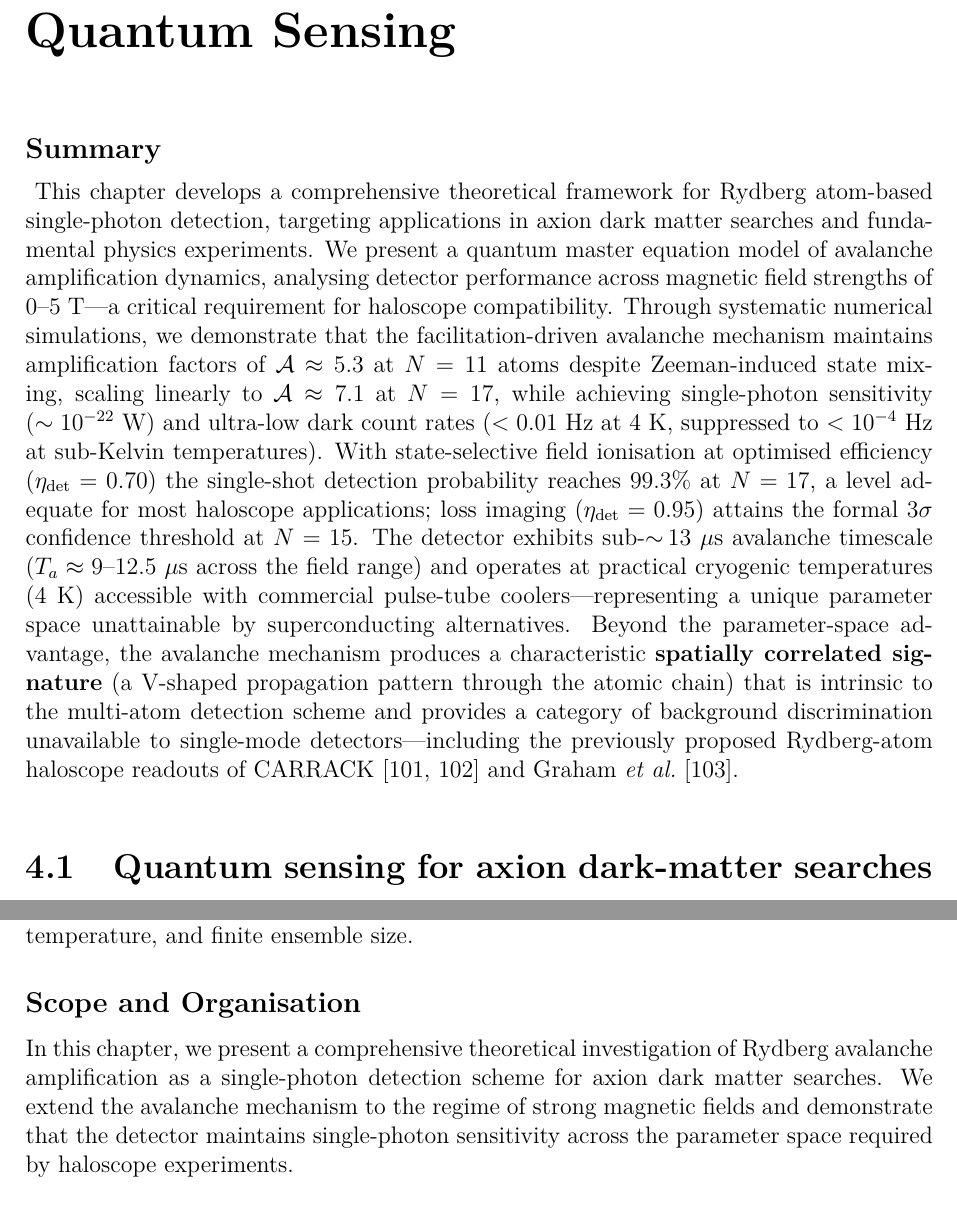
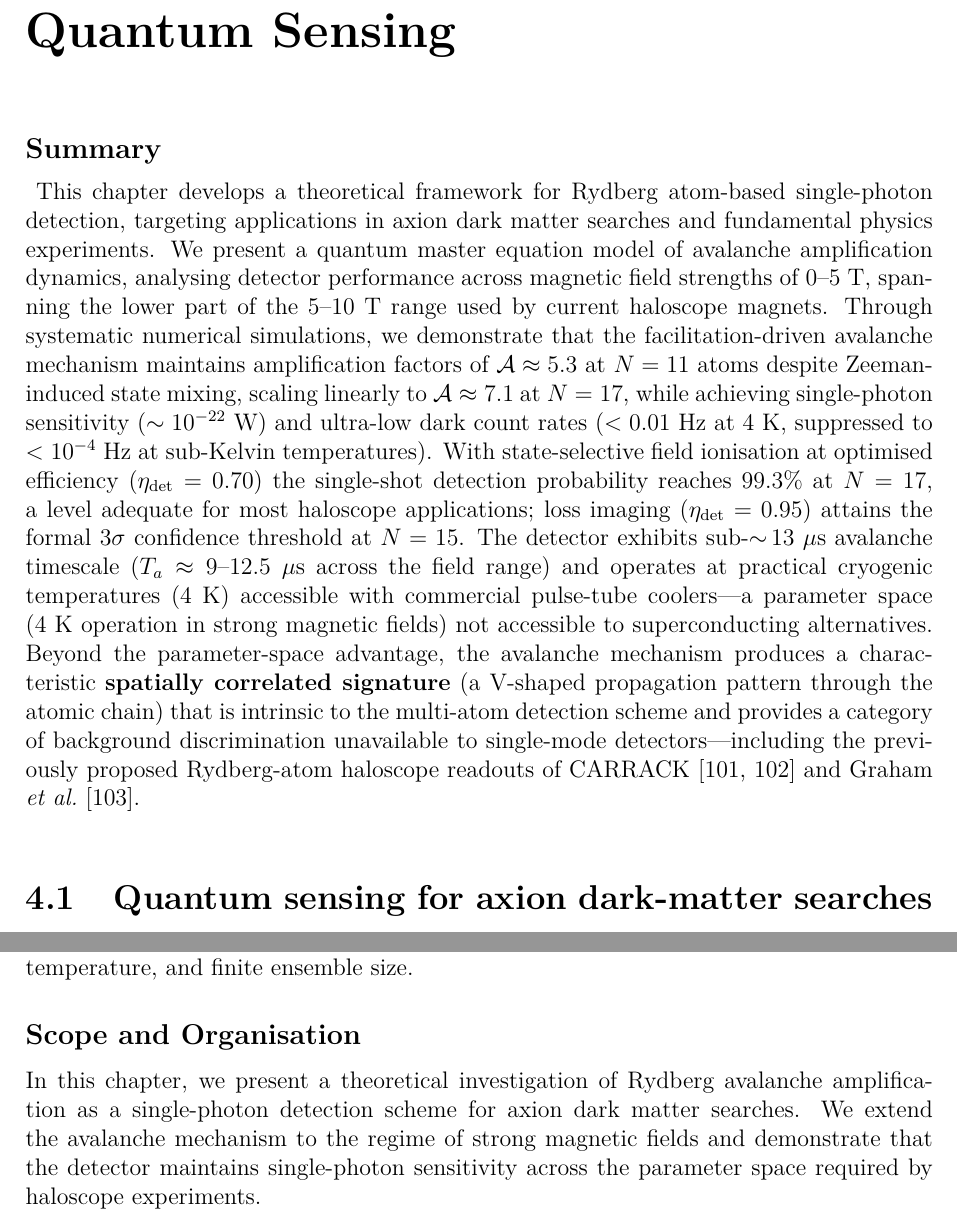
Before and after one commit to rcapp2506/PhDThesis, a LaTeX thesis (main.tex, which reads chapters/quantum_sensing.tex): two parts of pages 136 and 142 of 183, joined at a grey line, cut so that both start at the same text. Compiled offline with pdfLaTeX.

Commit message:
Ch.4 W1 (abstract/intro/theory): scope precision, W&C, Italian comment
- Abstract: '0-5 T -- a critical requirement for haloscope compatibility' ->
  '0-5 T, spanning the lower part of the 5-10 T range used by current haloscope
  magnets' (the detector is characterised up to 5 T, the low end of the 5-10 T
  haloscope range; avoids implying full 5-10 T coverage).
- Abstract: removed emphatic 'unique ... unattainable' -> 'a parameter space
  (4 K operation in strong magnetic fields) not accessible to superconducting
  alternatives'.
- Dropped two redundant 'comprehensive' (theoretical framework/investigation).
- '% GRUPPO LOCALE' -> '% LOCAL GROUP' (only Italian token in the file).

Headline numbers verified vs the qh_sensing SSoT (A=5.3 at N=11, 7.05 at N=17,
3-sigma loss-imaging from N=15, 99.3% single-shot eta=0.70 at N=17).
Build: 0 errors, 0 undefined.

```diff
--- a/chapters/quantum_sensing.tex
+++ b/chapters/quantum_sensing.tex
@@ -159,7 +159,7 @@
 \chapter{Quantum Sensing}
 \label{ch:quantum_sensing}
 
-{% GRUPPO LOCALE
+{% LOCAL GROUP
 \renewcommand{\abstractname}{Summary}
 
 \renewenvironment{abstract}{%
@@ -172,8 +172,8 @@
 }
 
 \begin{abstract}
-This chapter develops a comprehensive theoretical framework for Rydberg atom-based single-photon detection, targeting applications in axion dark matter searches and fundamental physics experiments. We present a quantum master equation model of avalanche amplification dynamics, analysing detector performance across magnetic field strengths of 0--5~T---a critical requirement for haloscope compatibility. Through systematic numerical simulations, we demonstrate that the facilitation-driven avalanche mechanism maintains amplification factors of $\mathcal{A} \approx 5.3$ at $N = 11$ atoms despite Zeeman-induced
-state mixing, scaling linearly to $\mathcal{A} \approx 7.1$ at $N = 17$, while achieving single-photon sensitivity ($\sim 10^{-22}$~W) and ultra-low dark count rates ($< 0.01$~Hz at 4~K, suppressed to $< 10^{-4}$~Hz at sub-Kelvin temperatures). With state-selective field ionisation at optimised efficiency ($\eta_{\rm det} = 0.70$) the single-shot detection probability reaches $99.3\%$ at $N = 17$, a level adequate for most haloscope applications; loss imaging ($\eta_{\rm det} = 0.95$) attains the formal $3\sigma$ confidence threshold at $N = 15$. The detector exhibits sub-$\sim\!13~\mu$s avalanche timescale ($T_a \approx 9$--$12.5~\mu$s across the field range) and operates at practical cryogenic temperatures (4~K) accessible with commercial pulse-tube coolers---representing a unique parameter space unattainable by superconducting alternatives. Beyond the parameter-space advantage, the avalanche mechanism produces a characteristic \textbf{spatially correlated signature} (a V-shaped propagation pattern through the atomic chain) that is intrinsic to the multi-atom detection scheme and provides a category of background discrimination unavailable to single-mode detectors---including the previously proposed Rydberg-atom haloscope readouts of CARRACK~\cite{Yamamoto2001,Tada1999} and Graham \emph{et al.}~\cite{Graham2024}.
+This chapter develops a theoretical framework for Rydberg atom-based single-photon detection, targeting applications in axion dark matter searches and fundamental physics experiments. We present a quantum master equation model of avalanche amplification dynamics, analysing detector performance across magnetic field strengths of 0--5~T, spanning the lower part of the 5--10~T range used by current haloscope magnets. Through systematic numerical simulations, we demonstrate that the facilitation-driven avalanche mechanism maintains amplification factors of $\mathcal{A} \approx 5.3$ at $N = 11$ atoms despite Zeeman-induced
+state mixing, scaling linearly to $\mathcal{A} \approx 7.1$ at $N = 17$, while achieving single-photon sensitivity ($\sim 10^{-22}$~W) and ultra-low dark count rates ($< 0.01$~Hz at 4~K, suppressed to $< 10^{-4}$~Hz at sub-Kelvin temperatures). With state-selective field ionisation at optimised efficiency ($\eta_{\rm det} = 0.70$) the single-shot detection probability reaches $99.3\%$ at $N = 17$, a level adequate for most haloscope applications; loss imaging ($\eta_{\rm det} = 0.95$) attains the formal $3\sigma$ confidence threshold at $N = 15$. The detector exhibits sub-$\sim\!13~\mu$s avalanche timescale ($T_a \approx 9$--$12.5~\mu$s across the field range) and operates at practical cryogenic temperatures (4~K) accessible with commercial pulse-tube coolers---a parameter space (4~K operation in strong magnetic fields) not accessible to superconducting alternatives. Beyond the parameter-space advantage, the avalanche mechanism produces a characteristic \textbf{spatially correlated signature} (a V-shaped propagation pattern through the atomic chain) that is intrinsic to the multi-atom detection scheme and provides a category of background discrimination unavailable to single-mode detectors---including the previously proposed Rydberg-atom haloscope readouts of CARRACK~\cite{Yamamoto2001,Tada1999} and Graham \emph{et al.}~\cite{Graham2024}.
 \end{abstract}
 
 }
@@ -342,7 +342,7 @@ the conditions imposed by haloscope operation --- magnetic fields up
 to several tesla, finite temperature, and finite ensemble size.
 
 \subsection*{Scope and Organisation}
-In this chapter, we present a comprehensive theoretical investigation of Rydberg avalanche amplification as a single-photon detection scheme for axion dark matter searches. We extend the avalanche mechanism to the regime of strong magnetic fields and demonstrate that the detector maintains single-photon sensitivity across the parameter space required by haloscope experiments.
+In this chapter, we present a theoretical investigation of Rydberg avalanche amplification as a single-photon detection scheme for axion dark matter searches. We extend the avalanche mechanism to the regime of strong magnetic fields and demonstrate that the detector maintains single-photon sensitivity across the parameter space required by haloscope experiments.
 
 The chapter is organised as follows: Section~\ref{sec:axion_physical_principles} develops the physical principles underlying the detection scheme, including Rydberg atom properties, the avalanche amplification mechanism, and magnetic field effects. Section~\ref{sec:axion_theoretical_framework} presents the theoretical framework, including the full Hamiltonian and time evolution. Section~\ref{sec:axion_simulation_results} presents detailed simulation results demonstrating detector performance across varying magnetic fields and temperatures. Section~\ref{sec:axion_benchmarking} provides a comprehensive benchmarking against existing detector technologies. Section~\ref{sec:axion_discussion} discusses practical considerations, limitations, and future prospects. Section~\ref{sec:axion_conclusions} summarises our findings.
 
```
